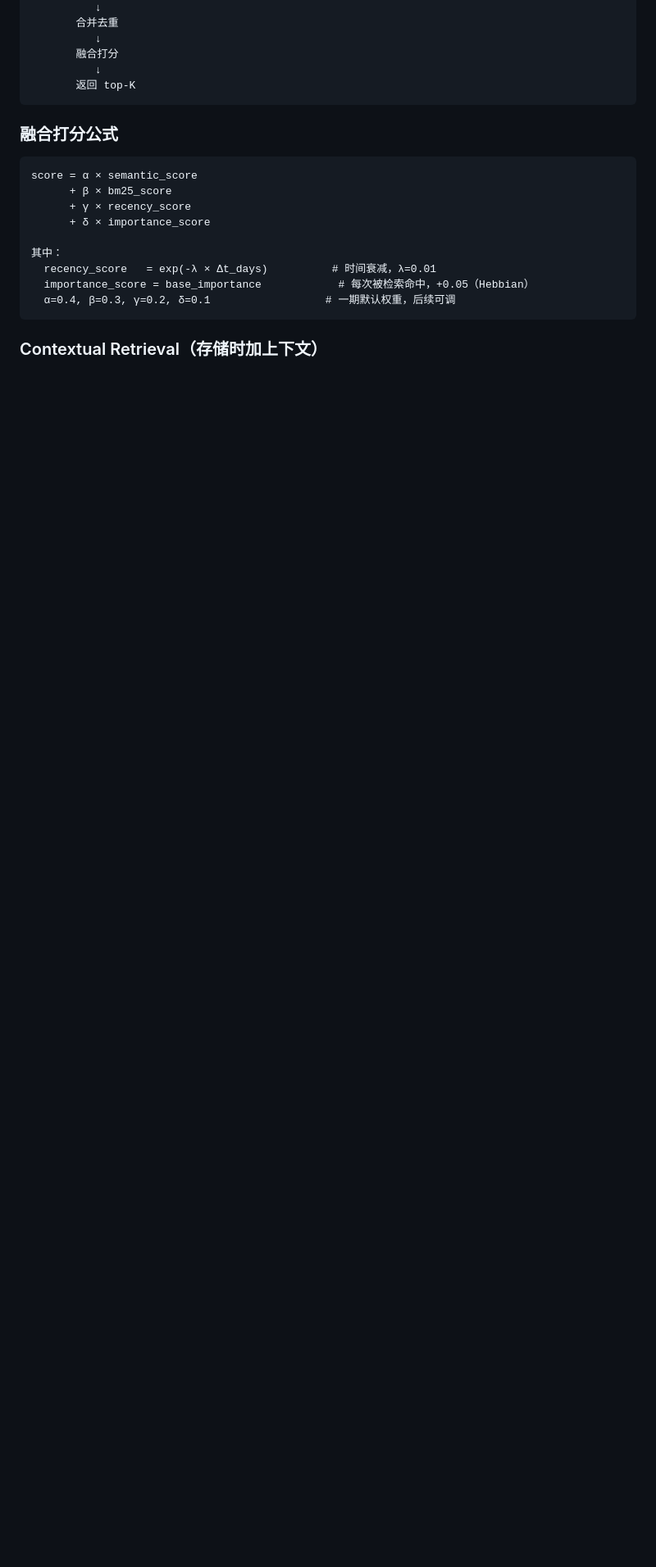
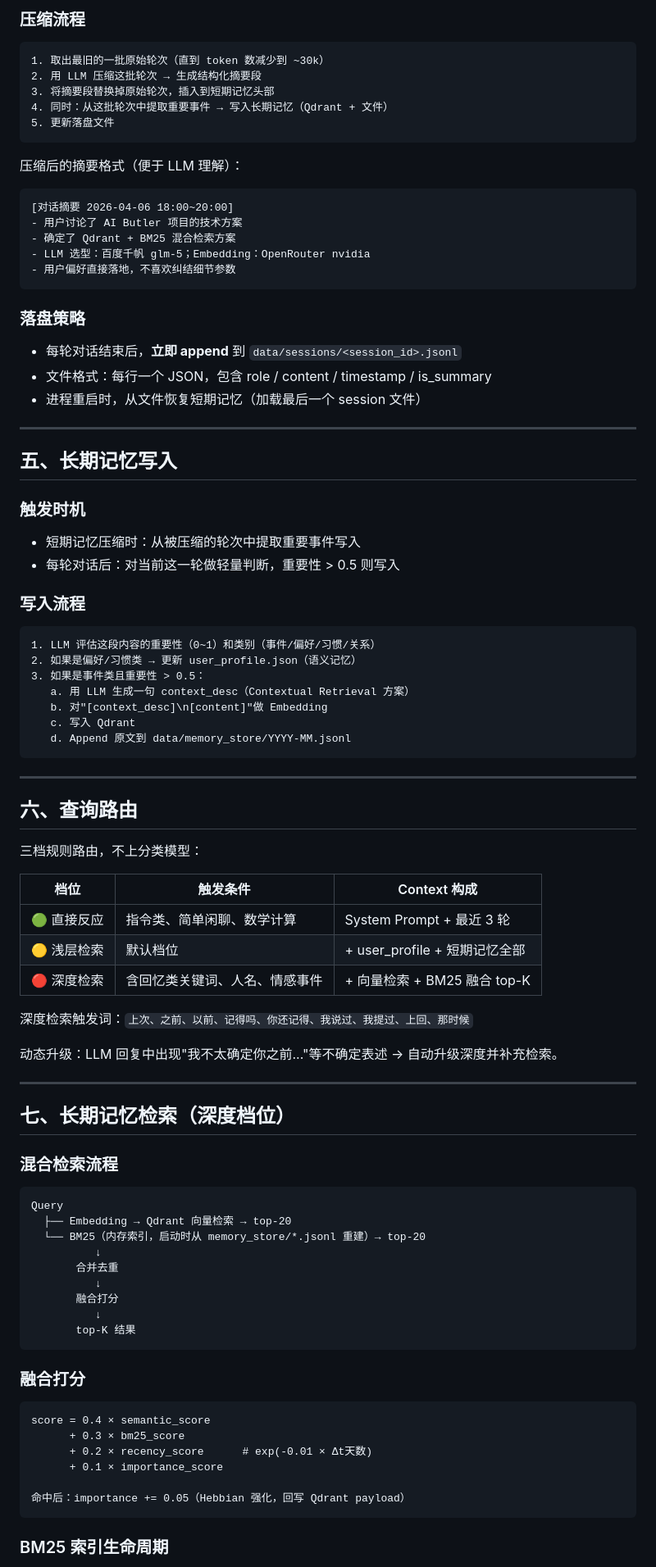
Before and after one commit to wang001/AI_Butler, a Markdown page: docs/tech_spec.md, the part around one of its changes. Shown at 82% size. Rendered like a GitHub page; blank space fills up the shorter version.

Commit message:
docs: 更新技术方案 v0.2（短期记忆压缩、两层存储、BM25生命周期、全量落盘）

````diff
--- a/docs/tech_spec.md
+++ b/docs/tech_spec.md
@@ -169,24 +167,93 @@ DIRECT_TRIGGERS = [
+### 压缩流程
+
+```
+1. 取出最旧的一批原始轮次（直到 token 数减少到 ~30k）
+2. 用 LLM 压缩这批轮次 → 生成结构化摘要段
+3. 将摘要段替换掉原始轮次，插入到短期记忆头部
+4. 同时：从这批轮次中提取重要事件 → 写入长期记忆（Qdrant + 文件）
+5. 更新落盘文件
+```
+
+压缩后的摘要格式（便于 LLM 理解）：
+```
+[对话摘要 2026-04-06 18:00~20:00]
+- 用户讨论了 AI Butler 项目的技术方案
+- 确定了 Qdrant + BM25 混合检索方案
+- LLM 选型：百度千帆 glm-5；Embedding：OpenRouter nvidia
+- 用户偏好直接落地，不喜欢纠结细节参数
+```
+
+### 落盘策略
+
+- 每轮对话结束后，**立即 append** 到 `data/sessions/<session_id>.jsonl`
+- 文件格式：每行一个 JSON，包含 role / content / timestamp / is_summary
+- 进程重启时，从文件恢复短期记忆（加载最后一个 session 文件）
+
+---
+
+## 五、长期记忆写入
+
+### 触发时机
+
+- 短期记忆压缩时：从被压缩的轮次中提取重要事件写入
+- 每轮对话后：对当前这一轮做轻量判断，重要性 > 0.5 则写入
+
+### 写入流程
+
+```
+1. LLM 评估这段内容的重要性（0~1）和类别（事件/偏好/习惯/关系）
+2. 如果是偏好/习惯类 → 更新 user_profile.json（语义记忆）
+3. 如果是事件类且重要性 > 0.5：
+   a. 用 LLM 生成一句 context_desc（Contextual Retrieval 方案）
+   b. 对"[context_desc]\n[content]"做 Embedding
+   c. 写入 Qdrant
+   d. Append 原文到 data/memory_store/YYYY-MM.jsonl
+```
+
+---
+
+## 六、查询路由
+
+三档规则路由，不上分类模型：
+
+| 档位 | 触发条件 | Context 构成 |
+|------|---------|------------|
+| 🟢 直接反应 | 指令类、简单闲聊、数学计算 | System Prompt + 最近 3 轮 |
+| 🟡 浅层检索 | 默认档位 | + user_profile + 短期记忆全部 |
+| 🔴 深度检索 | 含回忆类关键词、人名、情感事件 | + 向量检索 + BM25 融合 top-K |
+
+深度检索触发词：`上次、之前、以前、记得吗、你还记得、我说过、我提过、上回、那时候`
+
+动态升级：LLM 回复中出现"我不太确定你之前..."等不确定表述 → 自动升级深度并补充检索。
+
+---
+
+## 七、长期记忆检索（深度档位）
+
+### 混合检索流程
+
+```
+Query
+  ├── Embedding → Qdrant 向量检索 → top-20
+  └── BM25（内存索引，启动时从 memory_store/*.jsonl 重建）→ top-20
           ↓
        合并去重
           ↓
        融合打分
           ↓
-       返回 top-K
+       top-K 结果
 ```
 
-### 融合打分公式
+### 融合打分
 
 ```
-score = α × semantic_score
-      + β × bm25_score
-      + γ × recency_score
-      + δ × importance_score
+score = 0.4 × semantic_score
+      + 0.3 × bm25_score
+      + 0.2 × recency_score      # exp(-0.01 × Δt天数)
+      + 0.1 × importance_score
 
-其中：
-  recency_score   = exp(-λ × Δt_days)          # 时间衰减，λ=0.01
-  importance_score = base_importance            # 每次被检索命中，+0.05（Hebbian）
-  α=0.4, β=0.3, γ=0.2, δ=0.1                  # 一期默认权重，后续可调
+命中后：importance += 0.05（Hebbian 强化，回写 Qdrant payload）
 ```
 
-### Contextual Retrieval（存储时加上下文）
+### BM25 索引生命周期
 
````
Also changed, not shown: other parts of docs/tech_spec.md (+175 -228 lines).
